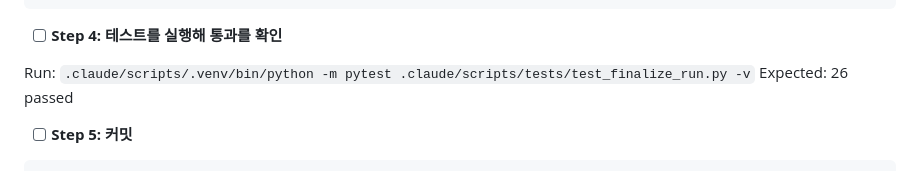
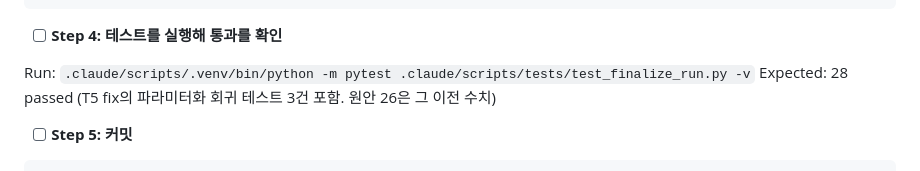
Before and after one commit to kimmingul/clinical-pharmacology-study-protocol-development, a Markdown page: docs/p0_release_gate_plan_ko.md, the part around the change. GitHub-like rendering.

Commit message:
docs: T6 기대 테스트 수 정정 (26 -> 28)
T5 fix가 파라미터화 회귀 테스트 3건을 추가하면서 계획서의 기대치가
낡았다. 구현자가 없는 실패를 쫓지 않도록 사전 정정.

🗿 MoAI

```diff
--- a/docs/p0_release_gate_plan_ko.md
+++ b/docs/p0_release_gate_plan_ko.md
@@ -1185,7 +1185,7 @@ DIMENSIONS = (
 - [ ] **Step 4: 테스트를 실행해 통과를 확인**
 
 Run: `.claude/scripts/.venv/bin/python -m pytest .claude/scripts/tests/test_finalize_run.py -v`
-Expected: 26 passed
+Expected: 28 passed (T5 fix의 파라미터화 회귀 테스트 3건 포함. 원안 26은 그 이전 수치)
 
 - [ ] **Step 5: 커밋**
 
```
